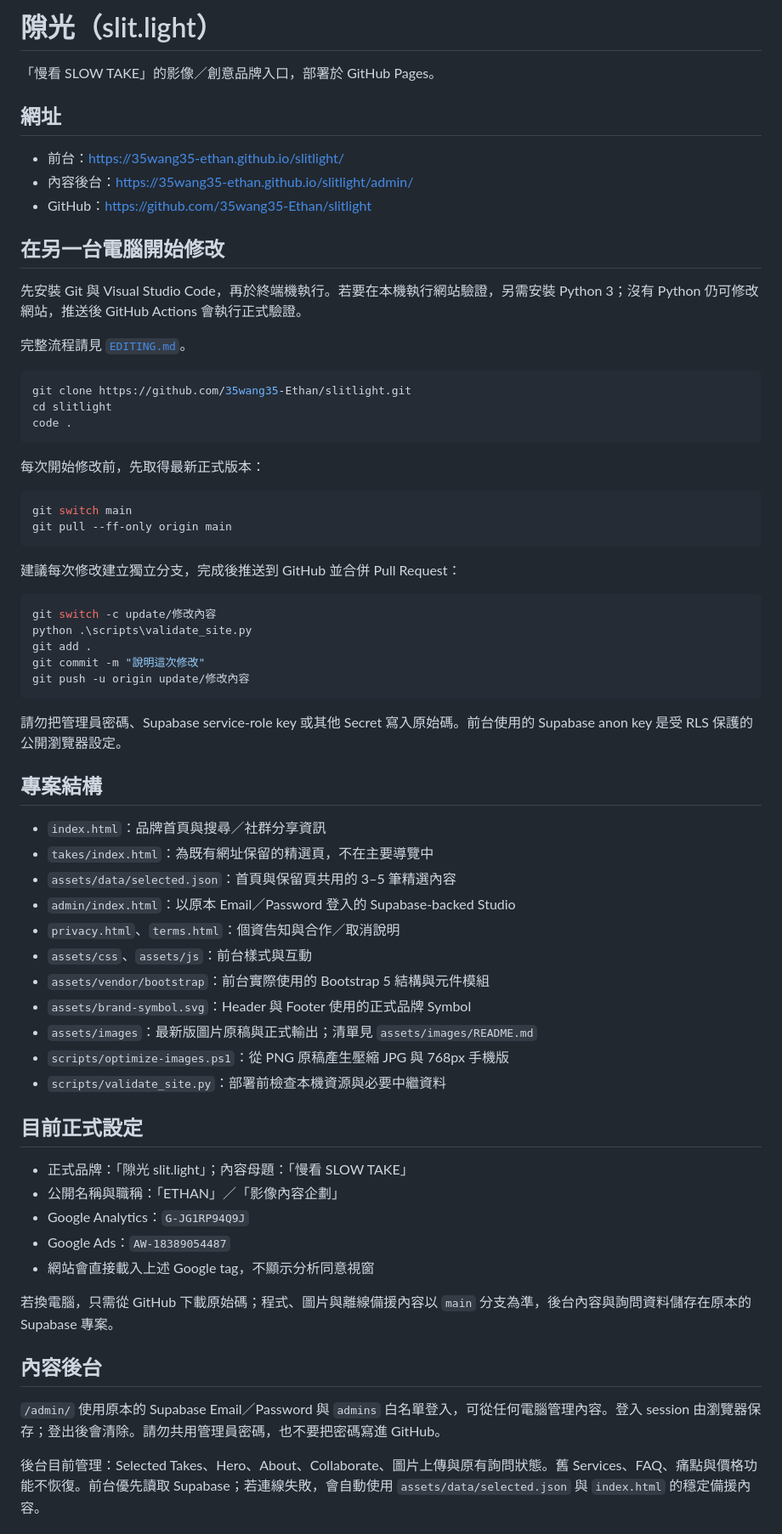
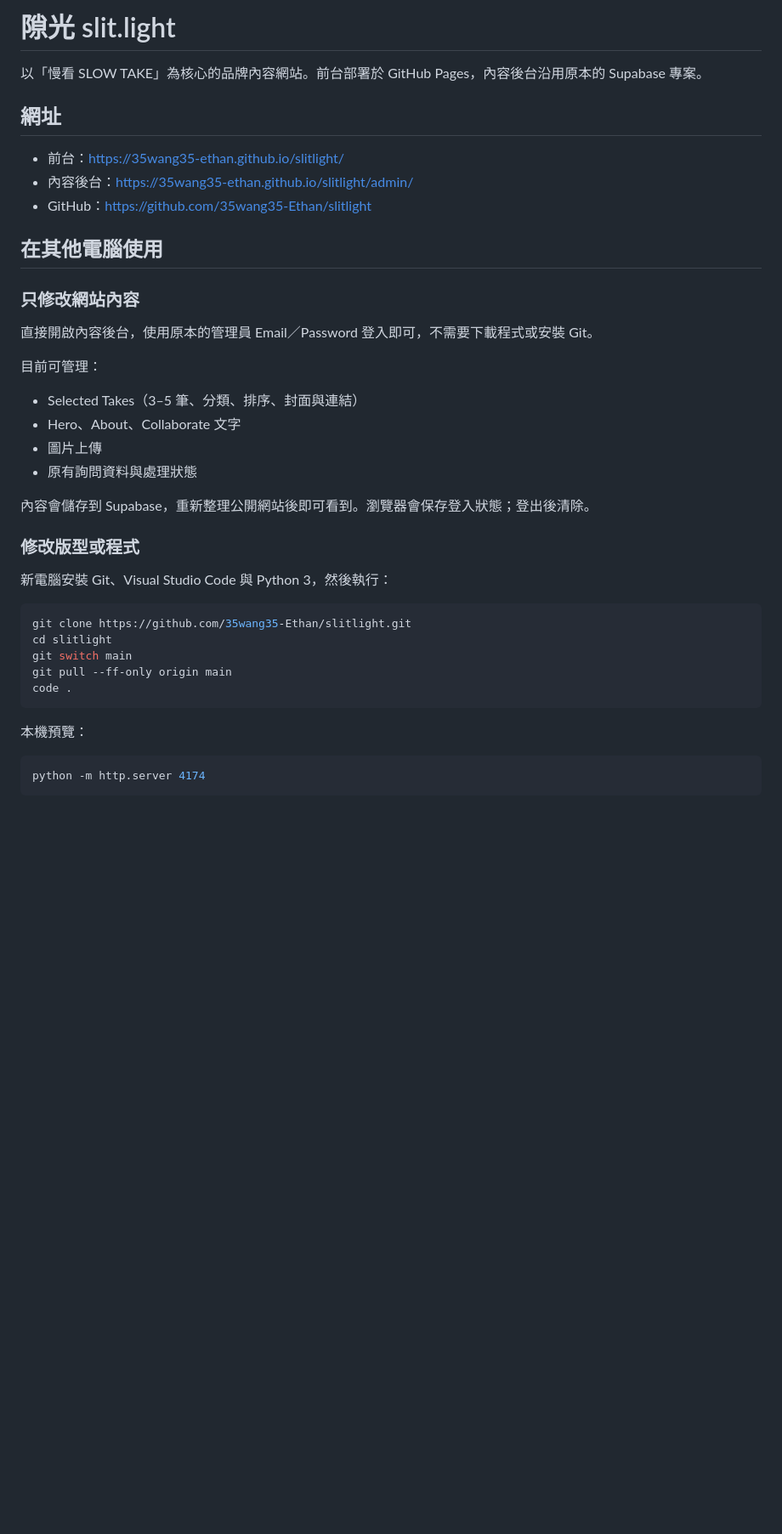
Before and after one commit to 35wang35-Ethan/slitlight, a Markdown page: README.md, the part around one of its changes. Shown at 85% size. GitHub-like rendering; blank space fills up the shorter version.

Commit message:
Document current site and cross-device workflow

````diff
--- a/README.md
+++ b/README.md
@@ -1,6 +1,6 @@
-# 隙光（slit.light）
+# 隙光 slit.light
 
-「慢看 SLOW TAKE」的影像／創意品牌入口，部署於 GitHub Pages。
+以「慢看 SLOW TAKE」為核心的品牌內容網站。前台部署於 GitHub Pages，內容後台沿用原本的 Supabase 專案。
 
 ## 網址
 
@@ -8,64 +8,36 @@
 - 內容後台：https://35wang35-ethan.github.io/slitlight/admin/
 - GitHub：https://github.com/35wang35-Ethan/slitlight
 
-## 在另一台電腦開始修改
+## 在其他電腦使用
 
-先安裝 Git 與 Visual Studio Code，再於終端機執行。若要在本機執行網站驗證，另需安裝 Python 3；沒有 Python 仍可修改網站，推送後 GitHub Actions 會執行正式驗證。
+### 只修改網站內容
 
-完整流程請見 [`EDITING.md`](EDITING.md)。
+直接開啟內容後台，使用原本的管理員 Email／Password 登入即可，不需要下載程式或安裝 Git。
+
+目前可管理：
+
+- Selected Takes（3–5 筆、分類、排序、封面與連結）
+- Hero、About、Collaborate 文字
+- 圖片上傳
+- 原有詢問資料與處理狀態
+
+內容會儲存到 Supabase，重新整理公開網站後即可看到。瀏覽器會保存登入狀態；登出後清除。
+
+### 修改版型或程式
+
+新電腦安裝 Git、Visual Studio Code 與 Python 3，然後執行：
 
 ```powershell
 git clone https://github.com/35wang35-Ethan/slitlight.git
 cd slitlight
+git switch main
+git pull --ff-only origin main
 code .
 ```
 
-每次開始修改前，先取得最新正式版本：
+本機預覽：
 
 ```powershell
-git switch main
-git pull --ff-only origin main
+python -m http.server 4174
 ```
 
-建議每次修改建立獨立分支，完成後推送到 GitHub 並合併 Pull Request：
-
-```powershell
-git switch -c update/修改內容
-python .\scripts\validate_site.py
-git add .
-git commit -m "說明這次修改"
-git push -u origin update/修改內容
-```
-
-請勿把管理員密碼、Supabase service-role key 或其他 Secret 寫入原始碼。前台使用的 Supabase anon key 是受 RLS 保護的公開瀏覽器設定。
-
-## 專案結構
-
-- `index.html`：品牌首頁與搜尋／社群分享資訊
-- `takes/index.html`：為既有網址保留的精選頁，不在主要導覽中
-- `assets/data/selected.json`：首頁與保留頁共用的 3–5 筆精選內容
-- `admin/index.html`：以原本 Email／Password 登入的 Supabase-backed Studio
-- `privacy.html`、`terms.html`：個資告知與合作／取消說明
-- `assets/css`、`assets/js`：前台樣式與互動
-- `assets/vendor/bootstrap`：前台實際使用的 Bootstrap 5 結構與元件模組
-- `assets/brand-symbol.svg`：Header 與 Footer 使用的正式品牌 Symbol
-- `assets/images`：最新版圖片原稿與正式輸出；清單見 `assets/images/README.md`
-- `scripts/optimize-images.ps1`：從 PNG 原稿產生壓縮 JPG 與 768px 手機版
-- `scripts/validate_site.py`：部署前檢查本機資源與必要中繼資料
-
-## 目前正式設定
-
-- 正式品牌：「隙光 slit.light」；內容母題：「慢看 SLOW TAKE」
-- 公開名稱與職稱：「ETHAN」／「影像內容企劃」
-- Google Analytics：`G-JG1RP94Q9J`
-- Google Ads：`AW-18389054487`
-- 網站會直接載入上述 Google tag，不顯示分析同意視窗
-
-若換電腦，只需從 GitHub 下載原始碼；程式、圖片與離線備援內容以 `main` 分支為準，後台內容與詢問資料儲存在原本的 Supabase 專案。
-
-## 內容後台
-
-`/admin/` 使用原本的 Supabase Email／Password 與 `admins` 白名單登入，可從任何電腦管理內容。登入 session 由瀏覽器保存；登出後會清除。請勿共用管理員密碼，也不要把密碼寫進 GitHub。
-
-後台目前管理：Selected Takes、Hero、About、Collaborate、圖片上傳與原有詢問狀態。舊 Services、FAQ、痛點與價格功能不恢復。前台優先讀取 Supabase；若連線失敗，會自動使用 `assets/data/selected.json` 與 `index.html` 的穩定備援內容。
-
````
Also changed, not shown: other parts of README.md (+48 -21 lines).
